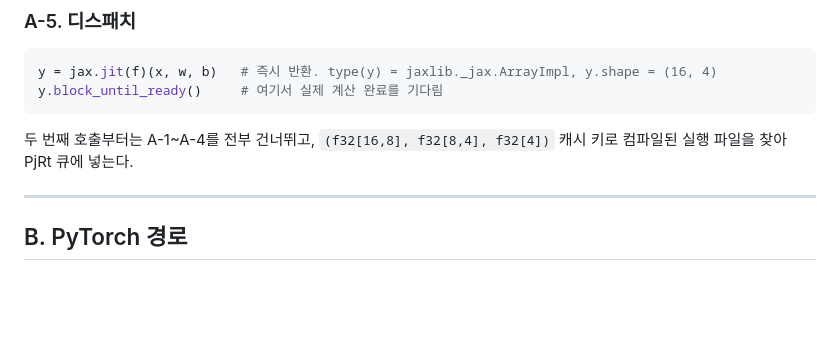
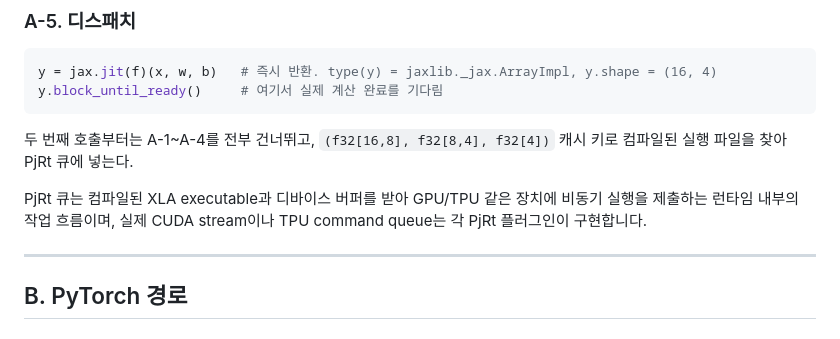
Before and after one commit to Jake-Song/tensor2silicon, a Markdown page: docs/example-relu-linear.md, the part around the change. GitHub-like rendering; blank space fills up the shorter version.

Commit message:
docs: add the note of PjRt runtime

````diff
--- a/docs/example-relu-linear.md
+++ b/docs/example-relu-linear.md
@@ -179,6 +179,8 @@ y.block_until_ready()     # 여기서 실제 계산 완료를 기다림
 ```
 
 두 번째 호출부터는 A-1~A-4를 전부 건너뛰고, `(f32[16,8], f32[8,4], f32[4])` 캐시 키로 컴파일된 실행 파일을 찾아 PjRt 큐에 넣는다.
+
+PjRt 큐는 컴파일된 XLA executable과 디바이스 버퍼를 받아 GPU/TPU 같은 장치에 비동기 실행을 제출하는 런타임 내부의 작업 흐름이며, 실제 CUDA stream이나 TPU command queue는 각 PjRt 플러그인이 구현합니다.
 
 ---
 
````
